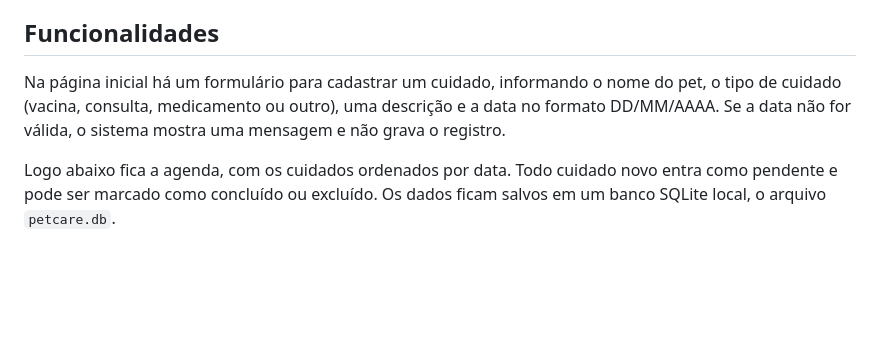
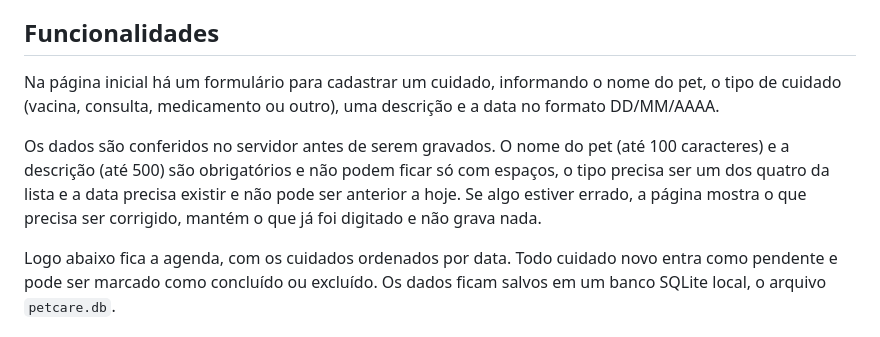
Before and after one commit to RoninXK/PetCare, a Markdown page: README.md, the part around the change. GitHub-like rendering; blank space fills up the shorter version.

```diff
--- a/README.md
+++ b/README.md
@@ -6,7 +6,9 @@ O projeto foi desenvolvido para a disciplina de Qualidade de Software da Univers
 
 ## Funcionalidades
 
-Na página inicial há um formulário para cadastrar um cuidado, informando o nome do pet, o tipo de cuidado (vacina, consulta, medicamento ou outro), uma descrição e a data no formato DD/MM/AAAA. Se a data não for válida, o sistema mostra uma mensagem e não grava o registro.
+Na página inicial há um formulário para cadastrar um cuidado, informando o nome do pet, o tipo de cuidado (vacina, consulta, medicamento ou outro), uma descrição e a data no formato DD/MM/AAAA.
+
+Os dados são conferidos no servidor antes de serem gravados. O nome do pet (até 100 caracteres) e a descrição (até 500) são obrigatórios e não podem ficar só com espaços, o tipo precisa ser um dos quatro da lista e a data precisa existir e não pode ser anterior a hoje. Se algo estiver errado, a página mostra o que precisa ser corrigido, mantém o que já foi digitado e não grava nada.
 
 Logo abaixo fica a agenda, com os cuidados ordenados por data. Todo cuidado novo entra como pendente e pode ser marcado como concluído ou excluído. Os dados ficam salvos em um banco SQLite local, o arquivo `petcare.db`.
 
```
Also changed, not shown: PLANO_MELHORIA_PARTE2.md (+2 -2 lines).
